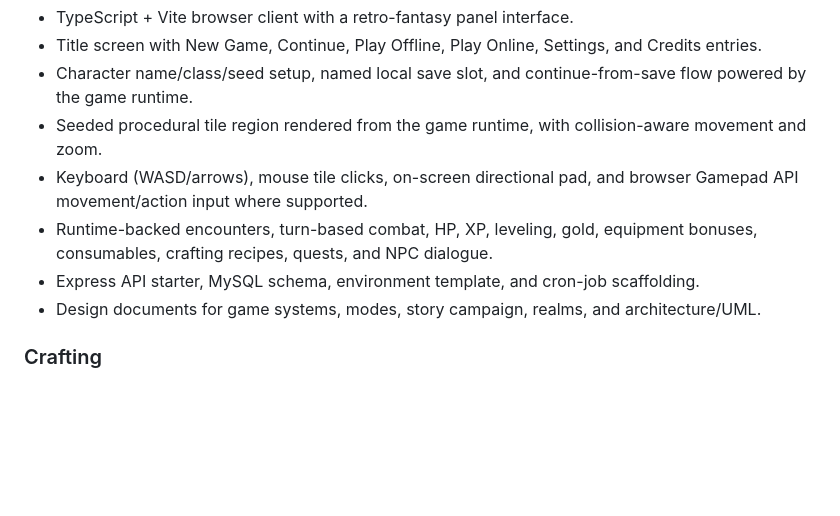
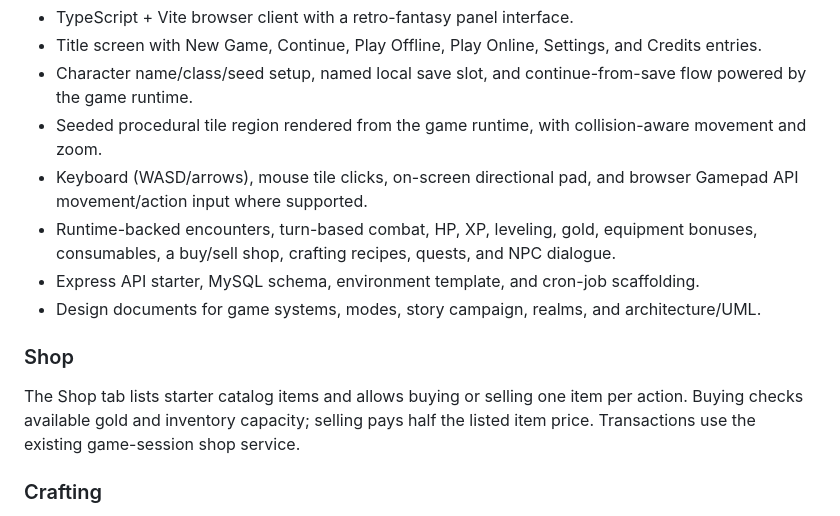
Before and after one commit to ArkansasIo/MMORPG-typescript-, a Markdown page: README.md, the part around the change. Rendered like a GitHub page; blank space fills up the shorter version.

Commit message:
Document shop UI and transaction rules

```diff
--- a/README.md
+++ b/README.md
@@ -13,10 +13,13 @@ Earthbound Realms is an original retro fantasy RPG prototype combining classic m
 - Character name/class/seed setup, named local save slot, and continue-from-save flow powered by the game runtime.
 - Seeded procedural tile region rendered from the game runtime, with collision-aware movement and zoom.
 - Keyboard (WASD/arrows), mouse tile clicks, on-screen directional pad, and browser Gamepad API movement/action input where supported.
-- Runtime-backed encounters, turn-based combat, HP, XP, leveling, gold, equipment bonuses, consumables, crafting recipes, quests, and NPC dialogue.
+- Runtime-backed encounters, turn-based combat, HP, XP, leveling, gold, equipment bonuses, consumables, a buy/sell shop, crafting recipes, quests, and NPC dialogue.
 - Express API starter, MySQL schema, environment template, and cron-job scaffolding.
 - Design documents for game systems, modes, story campaign, realms, and architecture/UML.
 
+
+### Shop
+The Shop tab lists starter catalog items and allows buying or selling one item per action. Buying checks available gold and inventory capacity; selling pays half the listed item price. Transactions use the existing game-session shop service.
 
 ### Crafting
 The browser includes a Crafting tab with two starter recipes: two healing herbs make one Small Potion, and four healing herbs make one Travel Cloak. Crafting checks ingredient counts and inventory capacity before consuming materials. The local character starts with four healing herbs to exercise the system.
```
